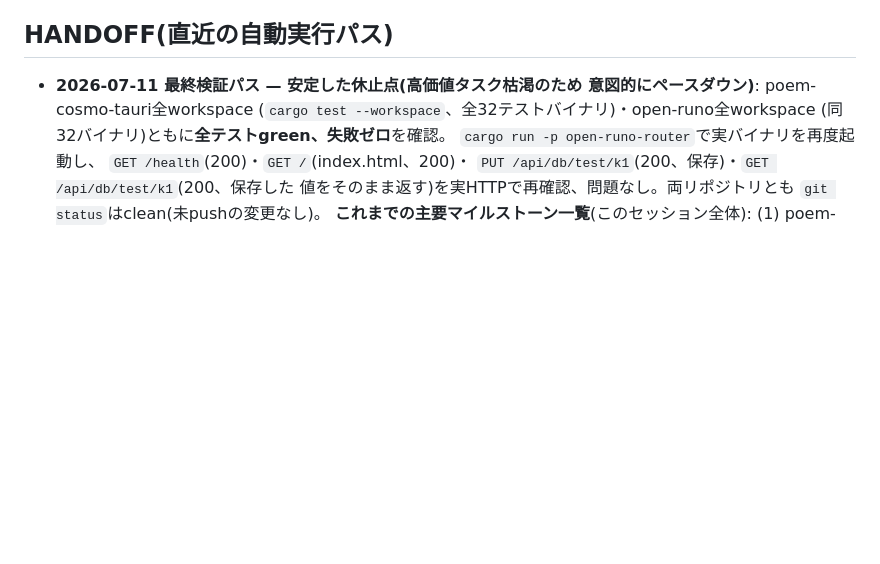
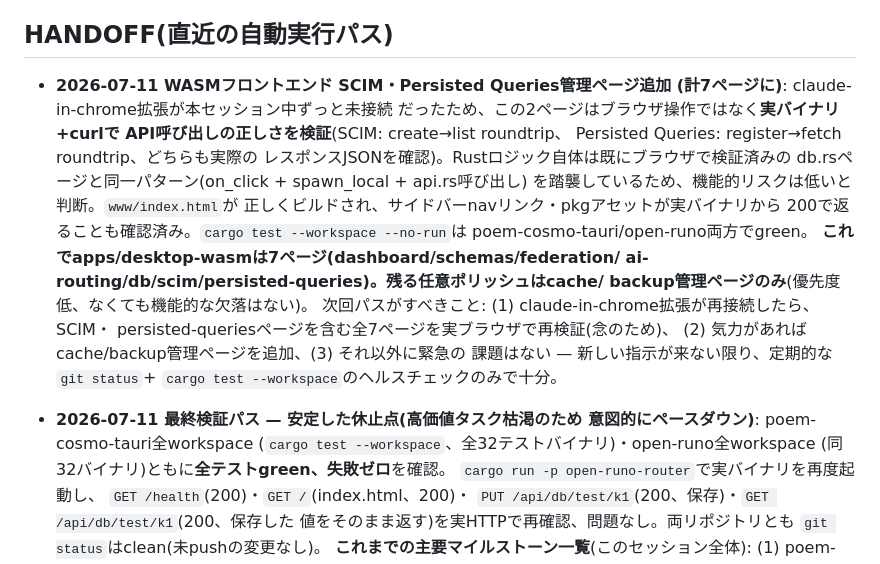
Before and after one commit to aon-co-jp/RPoem, a Markdown page: CLAUDE.md, the part around the change. Rendered like a GitHub page; blank space fills up the shorter version.

Commit message:
docs: record SCIM/persisted-queries WASM pages in HANDOFF

```diff
--- a/CLAUDE.md
+++ b/CLAUDE.md
@@ -104,6 +104,26 @@ open-runo / poem-runo のものをそのまま保持しているため、コミ
   アラビア語の10言語が揃っている。
 
 ## HANDOFF(直近の自動実行パス)
+
+- **2026-07-11 WASMフロントエンド SCIM・Persisted Queries管理ページ追加
+  (計7ページに)**: claude-in-chrome拡張が本セッション中ずっと未接続
+  だったため、この2ページはブラウザ操作ではなく**実バイナリ+curlで
+  API呼び出しの正しさを検証**(SCIM: create→list roundtrip、
+  Persisted Queries: register→fetch roundtrip、どちらも実際の
+  レスポンスJSONを確認)。Rustロジック自体は既にブラウザで検証済みの
+  db.rsページと同一パターン(on_click + spawn_local + api.rs呼び出し)
+  を踏襲しているため、機能的リスクは低いと判断。`www/index.html`が
+  正しくビルドされ、サイドバーnavリンク・pkgアセットが実バイナリから
+  200で返ることも確認済み。`cargo test --workspace --no-run`は
+  poem-cosmo-tauri/open-runo両方でgreen。
+  **これでapps/desktop-wasmは7ページ(dashboard/schemas/federation/
+  ai-routing/db/scim/persisted-queries)。残る任意ポリッシュはcache/
+  backup管理ページのみ**(優先度低、なくても機能的な欠落はない)。
+  次回パスがすべきこと: (1) claude-in-chrome拡張が再接続したら、SCIM・
+  persisted-queriesページを含む全7ページを実ブラウザで再検証(念のため)、
+  (2) 気力があればcache/backup管理ページを追加、(3) それ以外に緊急の
+  課題はない — 新しい指示が来ない限り、定期的な`git status`+
+  `cargo test --workspace`のヘルスチェックのみで十分。
 
 - **2026-07-11 最終検証パス — 安定した休止点(高価値タスク枯渇のため
   意図的にペースダウン)**: poem-cosmo-tauri全workspace
```
